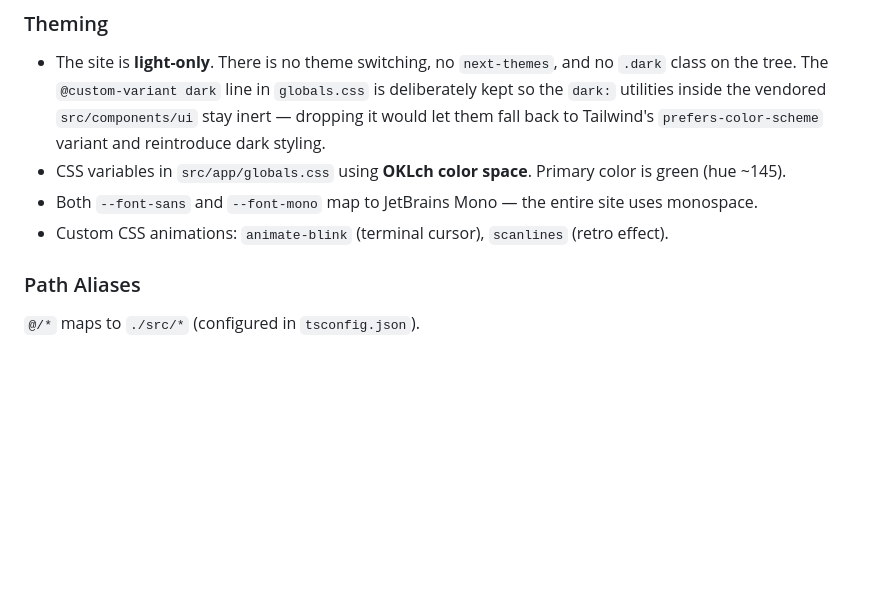
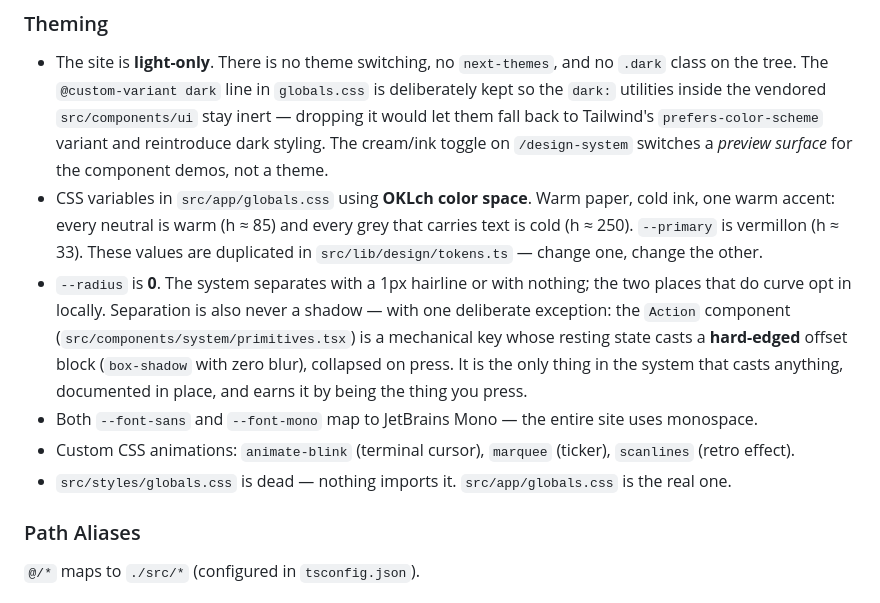
Before and after one commit to Yoann-CORGNET/portfolio, a Markdown page: CLAUDE.md, the part around one of its changes. Drawn GitHub-style; blank space fills up the shorter version.

```diff
--- a/CLAUDE.md
+++ b/CLAUDE.md
@@ -60,11 +92,22 @@ Custom section components live directly in `src/components/` (e.g., `hero-sectio
 - The site is **light-only**. There is no theme switching, no `next-themes`, and no `.dark` class on
   the tree. The `@custom-variant dark` line in `globals.css` is deliberately kept so the `dark:`
   utilities inside the vendored `src/components/ui` stay inert — dropping it would let them fall
-  back to Tailwind's `prefers-color-scheme` variant and reintroduce dark styling.
-- CSS variables in `src/app/globals.css` using **OKLch color space**. Primary color is green (hue
-  ~145).
+  back to Tailwind's `prefers-color-scheme` variant and reintroduce dark styling. The cream/ink
+  toggle on `/design-system` switches a _preview surface_ for the component demos, not a theme.
+- CSS variables in `src/app/globals.css` using **OKLch color space**. Warm paper, cold ink, one warm
+  accent: every neutral is warm (h ≈ 85) and every grey that carries text is cold (h ≈ 250).
+  `--primary` is vermillon (h ≈ 33). These values are duplicated in `src/lib/design/tokens.ts` —
+  change one, change the other.
+- `--radius` is **0**. The system separates with a 1px hairline or with nothing; the two places that
+  do curve opt in locally. Separation is also never a shadow — with one deliberate exception: the
+  `Action` component (`src/components/system/primitives.tsx`) is a mechanical key whose resting
+  state casts a **hard-edged** offset block (`box-shadow` with zero blur), collapsed on press. It is
+  the only thing in the system that casts anything, documented in place, and earns it by being the
+  thing you press.
 - Both `--font-sans` and `--font-mono` map to JetBrains Mono — the entire site uses monospace.
-- Custom CSS animations: `animate-blink` (terminal cursor), `scanlines` (retro effect).
+- Custom CSS animations: `animate-blink` (terminal cursor), `marquee` (ticker), `scanlines` (retro
+  effect).
+- `src/styles/globals.css` is dead — nothing imports it. `src/app/globals.css` is the real one.
 
 ### Path Aliases
 
```
Also changed, not shown: other parts of CLAUDE.md (+43 -11 lines), CONTRIBUTING.md (+34 -9 lines).
